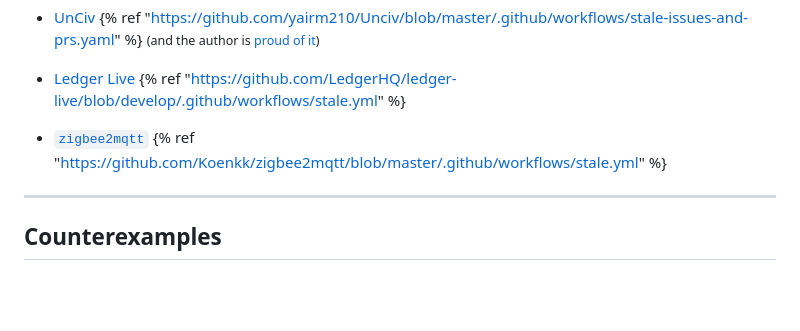
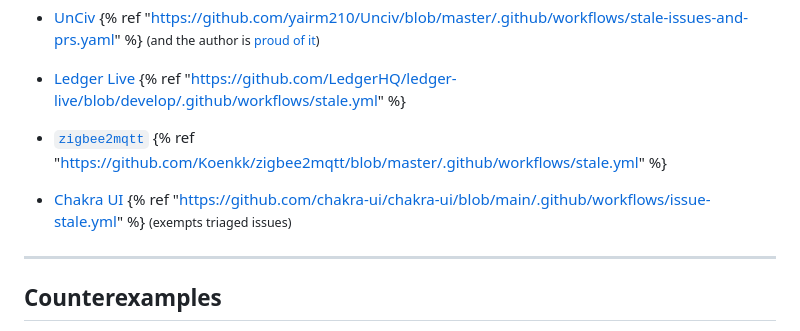
Before and after one commit to ShadowJonathan/nostalebots.xyz, a Markdown page: src/index.md, the part around the change. Drawn GitHub-style; blank space fills up the shorter version.

Commit message:
Add Chakra UI Fixes #31

```diff
--- a/src/index.md
+++ b/src/index.md
@@ -241,6 +241,10 @@ This is a list of (large) projects that I know about, that currently use stale b
 - [`zigbee2mqtt`](https://github.com/Koenkk/zigbee2mqtt)
   {% ref "https://github.com/Koenkk/zigbee2mqtt/blob/master/.github/workflows/stale.yml" %}
 
+- [Chakra UI](https://github.com/chakra-ui/chakra-ui)
+  {% ref "https://github.com/chakra-ui/chakra-ui/blob/main/.github/workflows/issue-stale.yml" %}
+  <small>(exempts triaged issues)</small>
+
 ----
 
 ## Counterexamples
```
